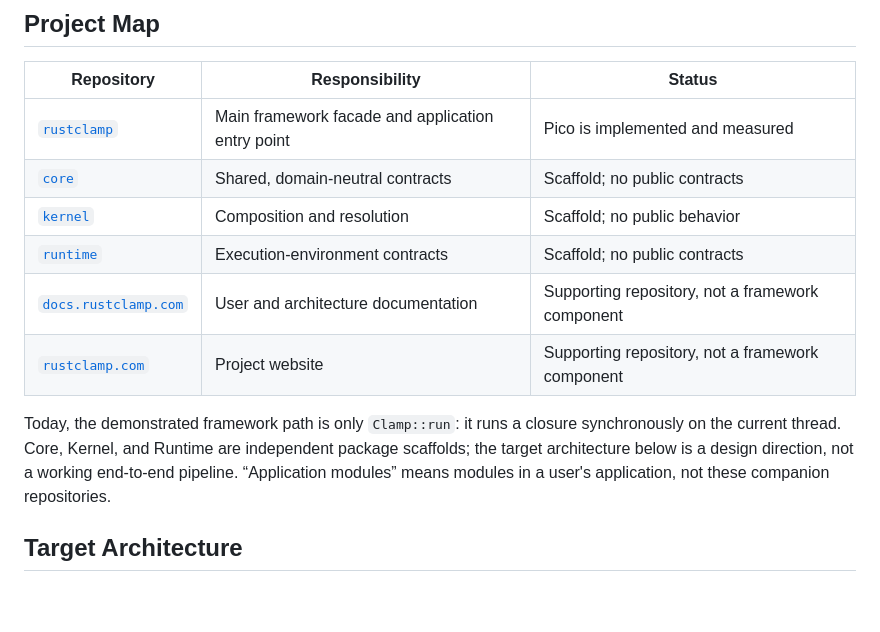
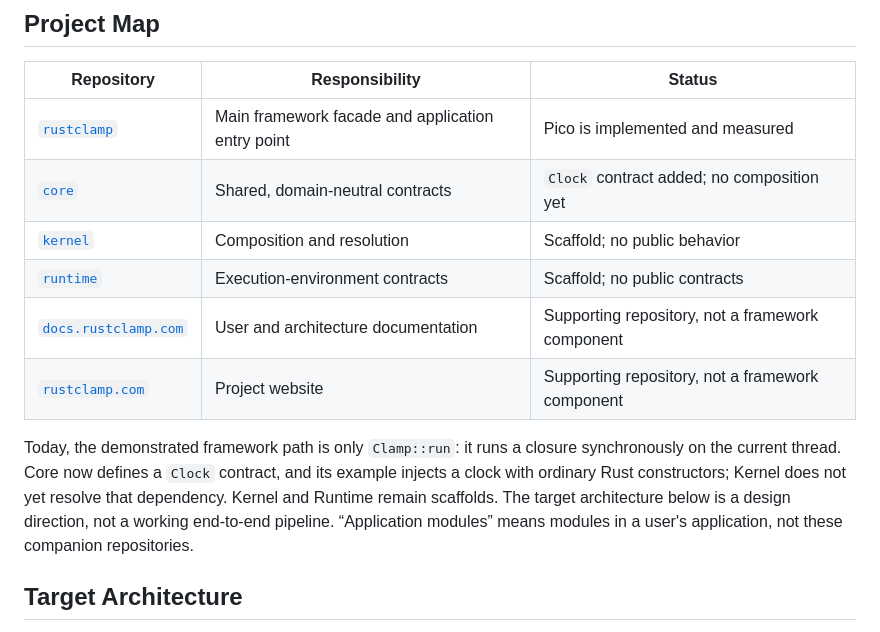
Before and after one commit to rustclamp/rustclamp, a Markdown page: README.md, the part around the change. GitHub-like rendering; blank space fills up the shorter version.

Commit message:
docs: document Clock capability progress

```diff
--- a/README.md
+++ b/README.md
@@ -35,17 +35,19 @@ run in independent repositories and in the combined developer checkout.
 | Repository | Responsibility | Status |
 | --- | --- | --- |
 | [`rustclamp`](https://github.com/rustclamp/rustclamp) | Main framework facade and application entry point | Pico is implemented and measured |
-| [`core`](https://github.com/rustclamp/core) | Shared, domain-neutral contracts | Scaffold; no public contracts |
+| [`core`](https://github.com/rustclamp/core) | Shared, domain-neutral contracts | `Clock` contract added; no composition yet |
 | [`kernel`](https://github.com/rustclamp/kernel) | Composition and resolution | Scaffold; no public behavior |
 | [`runtime`](https://github.com/rustclamp/runtime) | Execution-environment contracts | Scaffold; no public contracts |
 | [`docs.rustclamp.com`](https://github.com/rustclamp/docs.rustclamp.com) | User and architecture documentation | Supporting repository, not a framework component |
 | [`rustclamp.com`](https://github.com/rustclamp/rustclamp.com) | Project website | Supporting repository, not a framework component |
 
 Today, the demonstrated framework path is only `Clamp::run`: it runs a closure
-synchronously on the current thread. Core, Kernel, and Runtime are independent
-package scaffolds; the target architecture below is a design direction, not a
-working end-to-end pipeline. “Application modules” means modules in a user's
-application, not these companion repositories.
+synchronously on the current thread. Core now defines a `Clock` contract, and
+its example injects a clock with ordinary Rust constructors; Kernel does not yet
+resolve that dependency. Kernel and Runtime remain scaffolds. The target
+architecture below is a design direction, not a working end-to-end pipeline.
+“Application modules” means modules in a user's application, not these companion
+repositories.
 
 ## Target Architecture
 
```
